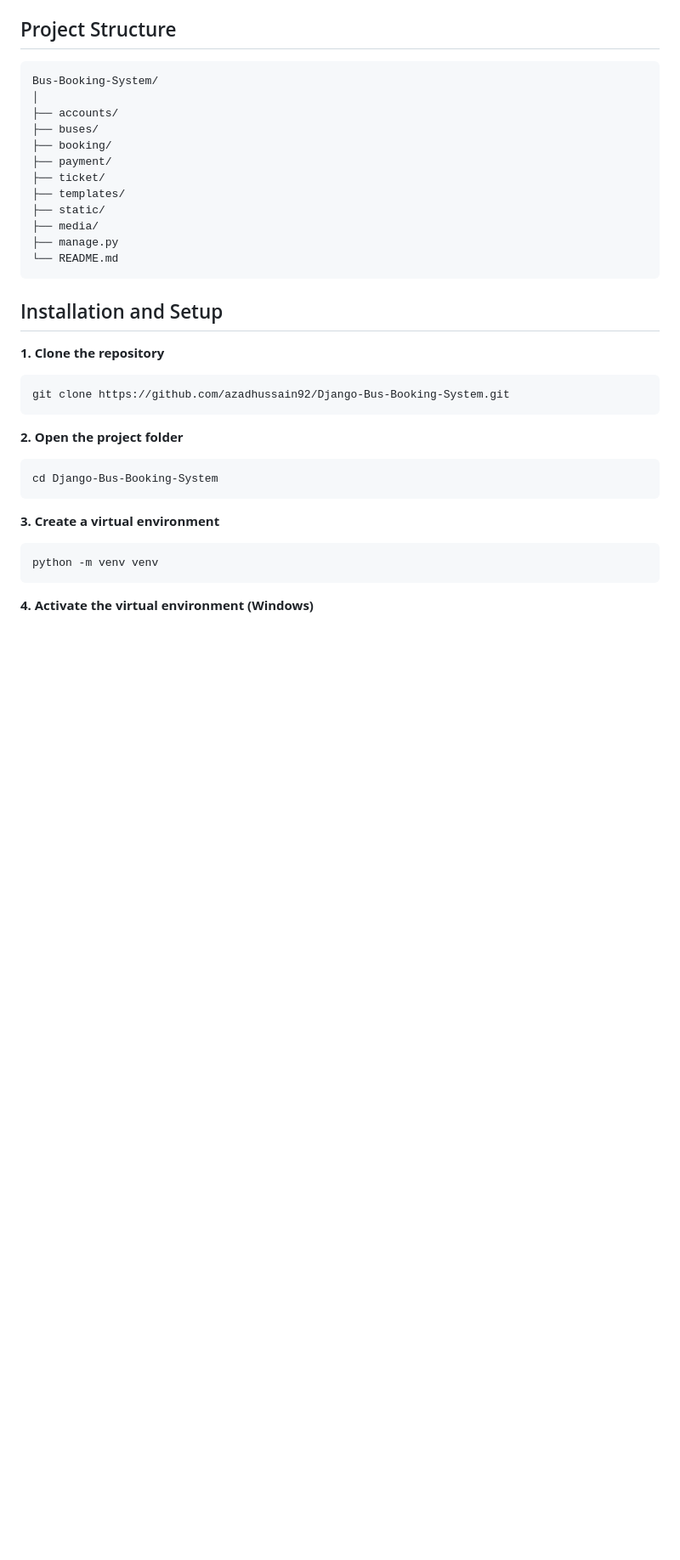
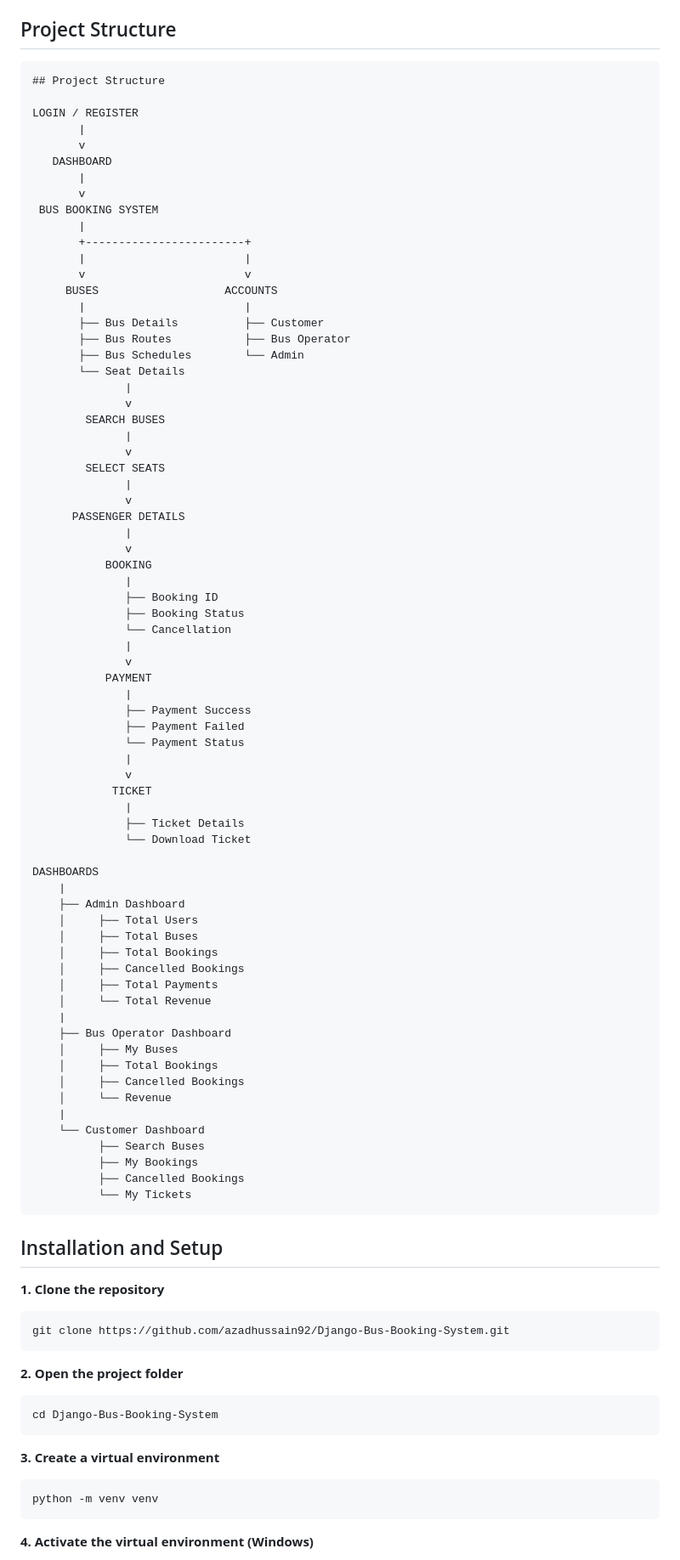
Before and after one commit to azadhussain92/Bus-Booking-Reservation-System, a Markdown page: README.md, the part around the change. Shown at 85% size. Rendered like a GitHub page; blank space fills up the shorter version.

````diff
--- a/README.md
+++ b/README.md
@@ -31,18 +31,76 @@ A full-stack Bus Booking Web Application developed using Python and Django, insp
 ## Project Structure
 
 ```text
-Bus-Booking-System/
-│
-├── accounts/
-├── buses/
-├── booking/
-├── payment/
-├── ticket/
-├── templates/
-├── static/
-├── media/
-├── manage.py
-└── README.md
+## Project Structure
+
+LOGIN / REGISTER
+       |
+       v
+   DASHBOARD
+       |
+       v
+ BUS BOOKING SYSTEM
+       |
+       +------------------------+
+       |                        |
+       v                        v
+     BUSES                   ACCOUNTS
+       |                        |
+       ├── Bus Details          ├── Customer
+       ├── Bus Routes           ├── Bus Operator
+       ├── Bus Schedules        └── Admin
+       └── Seat Details
+              |
+              v
+        SEARCH BUSES
+              |
+              v
+        SELECT SEATS
+              |
+              v
+      PASSENGER DETAILS
+              |
+              v
+           BOOKING
+              |
+              ├── Booking ID
+              ├── Booking Status
+              └── Cancellation
+              |
+              v
+           PAYMENT
+              |
+              ├── Payment Success
+              ├── Payment Failed
+              └── Payment Status
+              |
+              v
+            TICKET
+              |
+              ├── Ticket Details
+              └── Download Ticket
+
+DASHBOARDS
+    |
+    ├── Admin Dashboard
+    │     ├── Total Users
+    │     ├── Total Buses
+    │     ├── Total Bookings
+    │     ├── Cancelled Bookings
+    │     ├── Total Payments
+    │     └── Total Revenue
+    |
+    ├── Bus Operator Dashboard
+    │     ├── My Buses
+    │     ├── Total Bookings
+    │     ├── Cancelled Bookings
+    │     └── Revenue
+    |
+    └── Customer Dashboard
+          ├── Search Buses
+          ├── My Bookings
+          ├── Cancelled Bookings
+          └── My Tickets
 ```
 
 ## Installation and Setup
````
